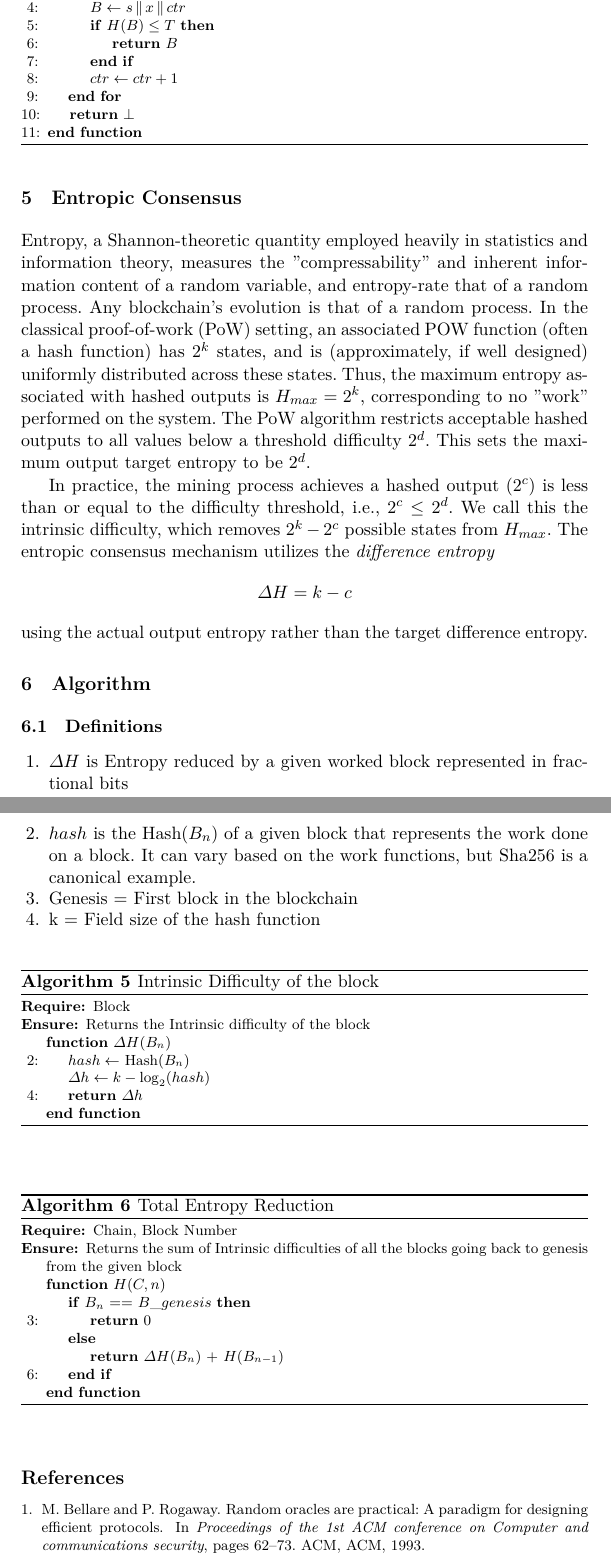
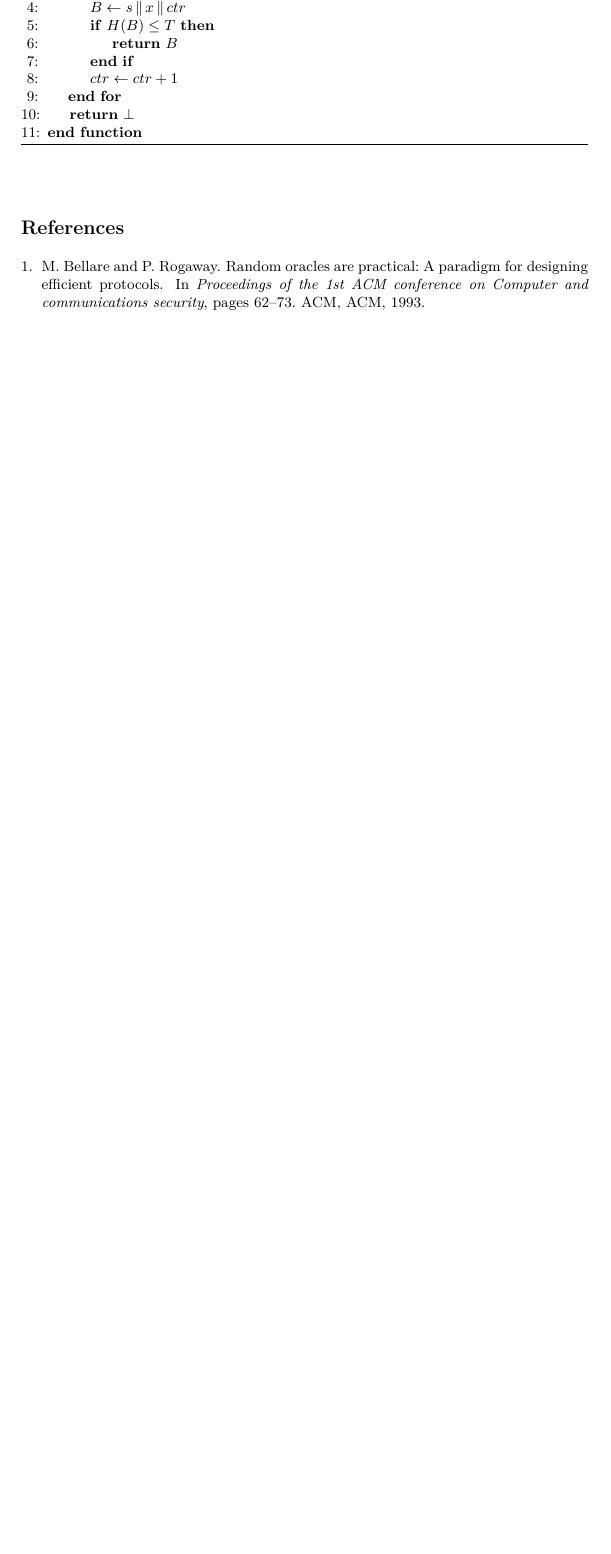
Before and after one commit to commonprefix/poem, a LaTeX paper (poem.tex, which reads body.tex): two parts of pages 5 and 6 of 6 before the commit and part of page 5 of 5 after it, the two joined at a grey line, cut so that both start at the same text, the shorter picture padded with empty space. Compiled offline with XeLaTeX; a LaTeX package or settings file that is missing is left out.

Commit message:
Refactor body

```diff
--- a/body.tex
+++ b/body.tex
@@ -1,46 +0,0 @@
-
-\section{Entropic Consensus}
-
-Entropy, a Shannon-theoretic quantity employed heavily in statistics and information theory, measures the "compressability" and inherent information content of a random variable, and entropy-rate that of a random process. Any blockchain's evolution is that of a random process. In the classical proof-of-work (PoW) setting, an associated POW function (often a hash function) has $2^k$ states, and is (approximately, if well designed) uniformly distributed across these states. Thus, the maximum entropy associated with hashed outputs is $H_{max} = 2^k$, corresponding to no "work" performed on the system. The PoW algorithm restricts acceptable hashed outputs to all values below a threshold difficulty $2^d$. This sets the maximum output target entropy to be $2^d$.
-
-In practice, the mining process achieves a hashed output ($2^c$) is less than or equal to the difficulty threshold, i.e., $2^c \le 2^d$. We call this the intrinsic difficulty, which removes $2^k - 2^c$ possible states from $H_{max}$. The entropic consensus mechanism utilizes the {\em difference entropy} $$\Delta H= k - c$$ using the actual output entropy rather than the target difference entropy.
-
-\section{Algorithm}
-\subsection{Definitions}
-\begin{enumerate}
-    \item $\Delta H$ is Entropy reduced by a given worked block represented in fractional bits
-    \item $hash$ is the Hash($B_n$) of a given block that represents the work done on a block. It can vary based on the work functions, but Sha256 is a canonical example.
-    \item Genesis = First block in the blockchain
-    \item k = Field size of the hash function
-\end{enumerate}
-
-\begin{algorithm}
-\caption{Intrinsic Difficulty of the block}
-\label{Intrinsic_Difficulty}
-\begin{algorithmic}[2]
-\Require Block
-\Ensure Returns the Intrinsic difficulty of the block
-\Function{$\Delta H$}{$B_n$}
-\State $hash \gets$ Hash($B_n$)
-\State $\Delta h \gets k - \log_2(hash)$
-\State \Return $\Delta h$
-\EndFunction
-\end{algorithmic}
-\end{algorithm}
-
-\begin{algorithm}
-\caption{Total Entropy Reduction}
-\label{Total_Entropy_Reduction}
-\begin{algorithmic}[3]
-\Require Chain, Block Number
-\Ensure Returns the sum of Intrinsic difficulties of all the blocks going back to genesis from the given block
-\Function{$H$}{$C,n$}
-\If{$B_n$ == $B\_genesis$}
-    \State \Return $0$
-\Else
-    \State \Return \Call{$\Delta H$}{$B_n$} +
-                    \Call{$H$}{$B_{n-1}$}
-\EndIf
-\EndFunction
-\end{algorithmic}
-\end{algorithm}
```
Also changed, not shown: poem.tex (+0 -4 lines), body.tex (4 more changed lines).
